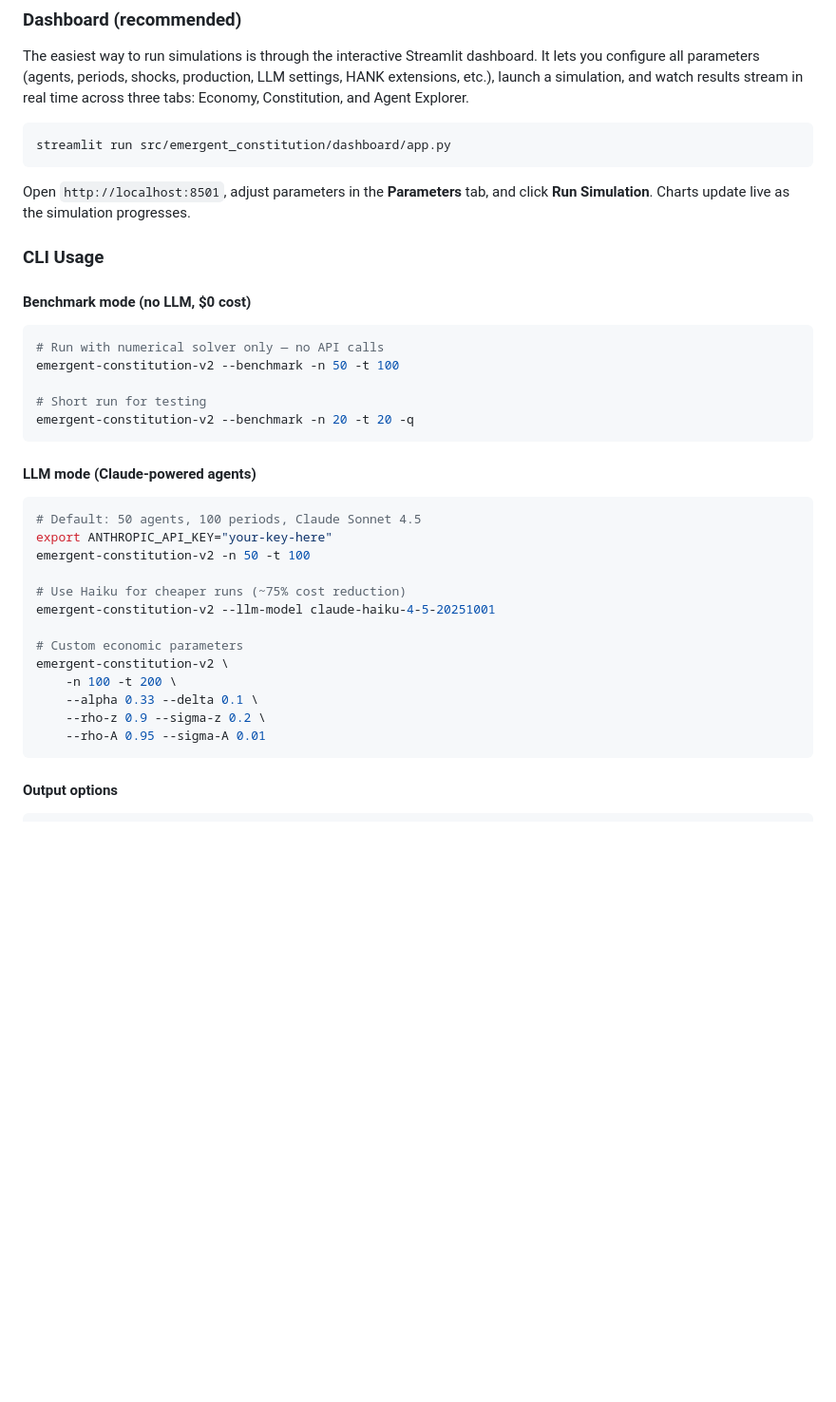
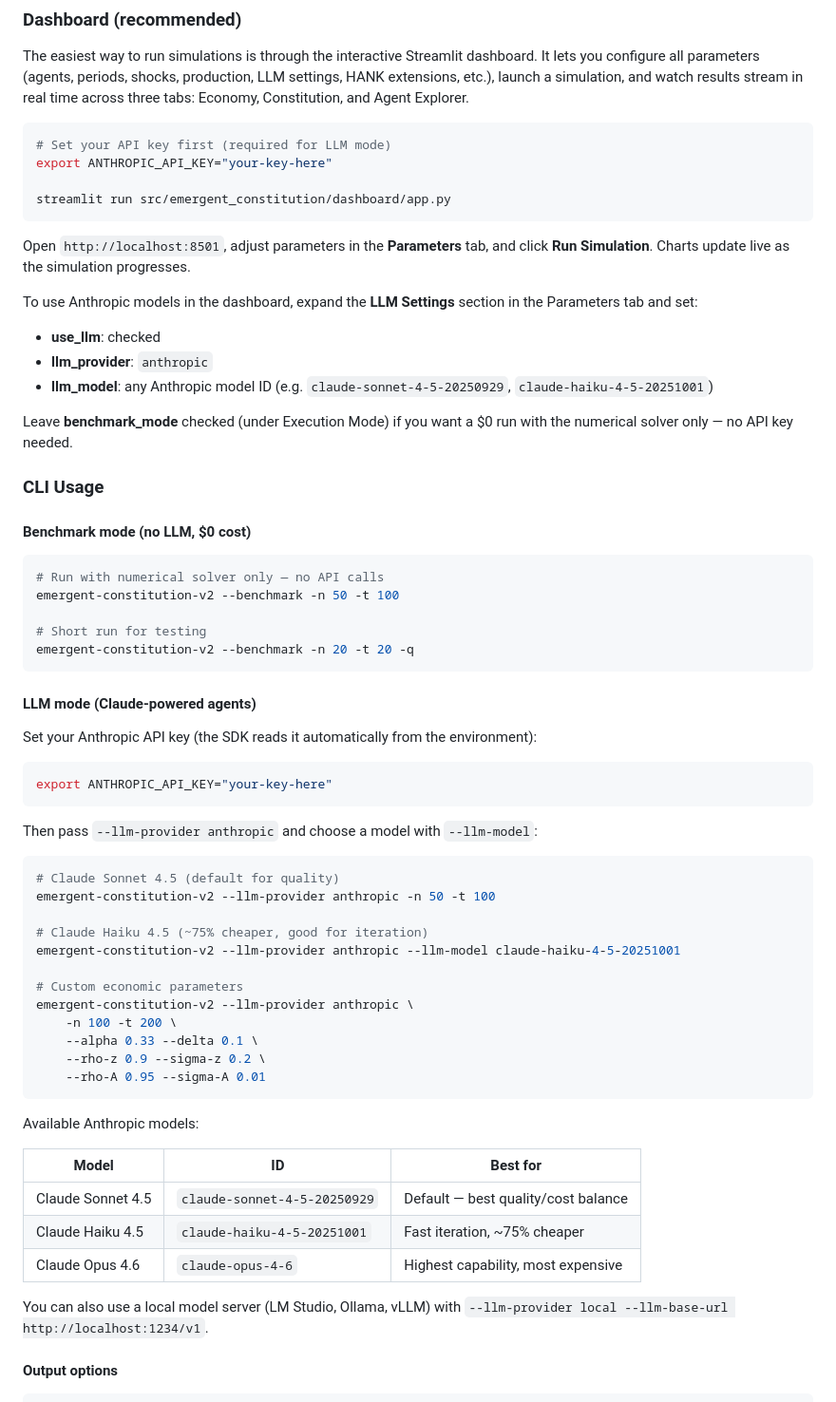
Before and after one commit to meleantonio/AgentSociety, a Markdown page: README.md, the part around the change. Shown at 95% size. Drawn GitHub-style; blank space fills up the shorter version.

Commit message:
docs: add Anthropic API key and model selection instructions
- Dashboard: explain LLM Settings fields (provider, model, use_llm)
- CLI: clarify --llm-provider anthropic flag, add model comparison table
- List available Anthropic models with IDs and use cases
- Mention local model server option

Co-Authored-By: Claude Opus 4.6 <noreply@anthropic.com>

````diff
--- a/README.md
+++ b/README.md
@@ -118,10 +118,20 @@ rye sync
 The easiest way to run simulations is through the interactive Streamlit dashboard. It lets you configure all parameters (agents, periods, shocks, production, LLM settings, HANK extensions, etc.), launch a simulation, and watch results stream in real time across three tabs: Economy, Constitution, and Agent Explorer.
 
 ```bash
+# Set your API key first (required for LLM mode)
+export ANTHROPIC_API_KEY="your-key-here"
+
 streamlit run src/emergent_constitution/dashboard/app.py
 ```
 
 Open `http://localhost:8501`, adjust parameters in the **Parameters** tab, and click **Run Simulation**. Charts update live as the simulation progresses.
+
+To use Anthropic models in the dashboard, expand the **LLM Settings** section in the Parameters tab and set:
+- **use_llm**: checked
+- **llm_provider**: `anthropic`
+- **llm_model**: any Anthropic model ID (e.g. `claude-sonnet-4-5-20250929`, `claude-haiku-4-5-20251001`)
+
+Leave **benchmark_mode** checked (under Execution Mode) if you want a $0 run with the numerical solver only — no API key needed.
 
 ### CLI Usage
 
@@ -137,21 +147,38 @@ emergent-constitution-v2 --benchmark -n 20 -t 20 -q
 
 #### LLM mode (Claude-powered agents)
 
+Set your Anthropic API key (the SDK reads it automatically from the environment):
+
 ```bash
-# Default: 50 agents, 100 periods, Claude Sonnet 4.5
 export ANTHROPIC_API_KEY="your-key-here"
-emergent-constitution-v2 -n 50 -t 100
+```
 
-# Use Haiku for cheaper runs (~75% cost reduction)
-emergent-constitution-v2 --llm-model claude-haiku-4-5-20251001
+Then pass `--llm-provider anthropic` and choose a model with `--llm-model`:
+
+```bash
+# Claude Sonnet 4.5 (default for quality)
+emergent-constitution-v2 --llm-provider anthropic -n 50 -t 100
+
+# Claude Haiku 4.5 (~75% cheaper, good for iteration)
+emergent-constitution-v2 --llm-provider anthropic --llm-model claude-haiku-4-5-20251001
 
 # Custom economic parameters
-emergent-constitution-v2 \
+emergent-constitution-v2 --llm-provider anthropic \
     -n 100 -t 200 \
     --alpha 0.33 --delta 0.1 \
     --rho-z 0.9 --sigma-z 0.2 \
     --rho-A 0.95 --sigma-A 0.01
 ```
+
+Available Anthropic models:
+
+| Model | ID | Best for |
+|-------|-----|----------|
+| Claude Sonnet 4.5 | `claude-sonnet-4-5-20250929` | Default — best quality/cost balance |
+| Claude Haiku 4.5 | `claude-haiku-4-5-20251001` | Fast iteration, ~75% cheaper |
+| Claude Opus 4.6 | `claude-opus-4-6` | Highest capability, most expensive |
+
+You can also use a local model server (LM Studio, Ollama, vLLM) with `--llm-provider local --llm-base-url http://localhost:1234/v1`.
 
 #### Output options
 
````
